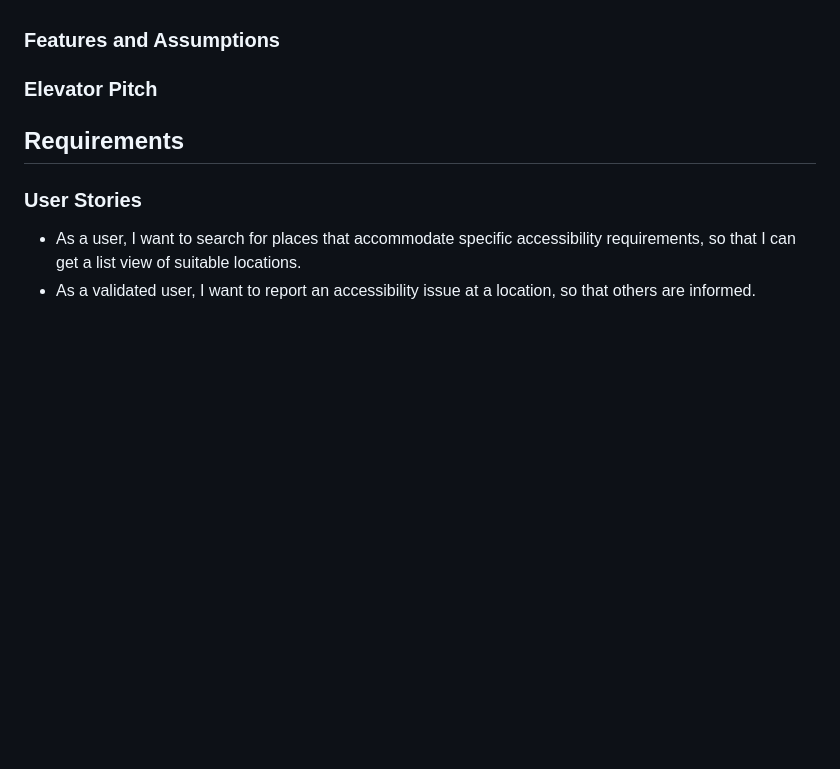
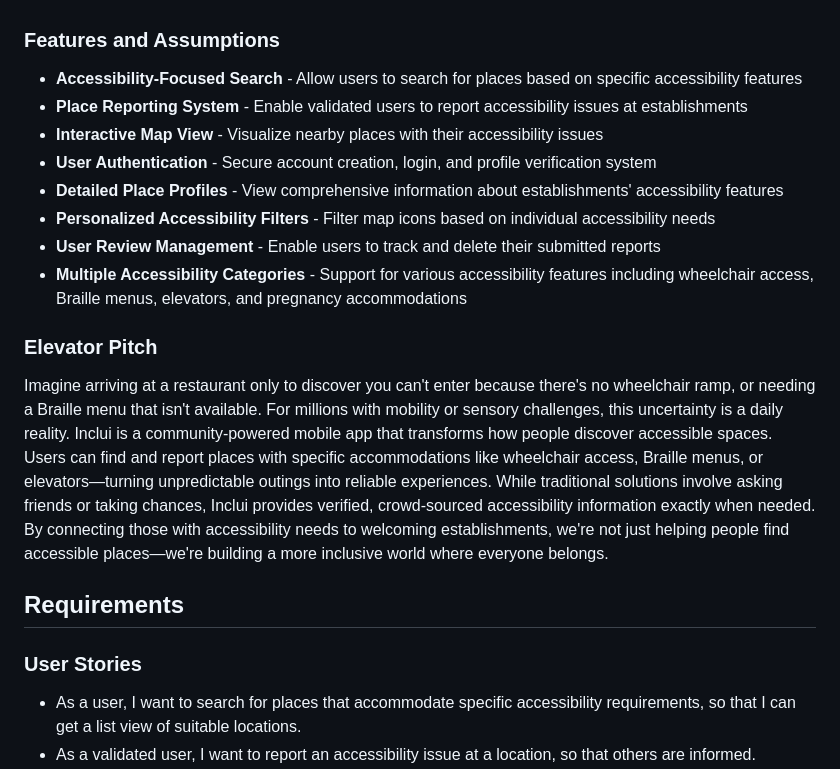
Before and after one commit to simaopsbarbosa/Inclui, a Markdown page: README.md, the part around the change. Drawn GitHub-style; blank space fills up the shorter version.

Commit message:
added elevator pitch and features list to readme

```diff
--- a/README.md
+++ b/README.md
@@ -74,25 +74,18 @@ To learn more about how to write a good product vision, please see:
 
 ### Features and Assumptions
 
-<!--
-Indicate an  initial/tentative list of high-level features - high-level capabilities or desired services of the system that are necessary to deliver benefits to the users.
- - Feature XPTO - a few words to briefly describe the feature
- - Feature ABCD - ...
-...
-
-Optionally, indicate an initial/tentative list of assumptions that you are doing about the app and dependencies of the app to other systems.
--->
+- **Accessibility-Focused Search** - Allow users to search for places based on specific accessibility features
+- **Place Reporting System** - Enable validated users to report accessibility issues at establishments
+- **Interactive Map View** - Visualize nearby places with their accessibility issues
+- **User Authentication** - Secure account creation, login, and profile verification system
+- **Detailed Place Profiles** - View comprehensive information about establishments' accessibility features
+- **Personalized Accessibility Filters** - Filter map icons based on individual accessibility needs
+- **User Review Management** - Enable users to track and delete their submitted reports
+- **Multiple Accessibility Categories** - Support for various accessibility features including wheelchair access, Braille menus, elevators, and pregnancy accommodations
 
 ### Elevator Pitch
 
-<!--
-Draft a small text to help you quickly introduce and describe your product in a short time (lift travel time ~90 seconds) and a few words (~800 characters), a technique usually known as elevator pitch.
-
-Take a look at the following links to learn some techniques:
-* [Crafting an Elevator Pitch](https://www.mindtools.com/pages/article/elevator-pitch.htm)
-* [The Best Elevator Pitch Examples, Templates, and Tactics - A Guide to Writing an Unforgettable Elevator Speech, by strategypeak.com](https://strategypeak.com/elevator-pitch-examples/)
-* [Top 7 Killer Elevator Pitch Examples, by toggl.com](https://blog.toggl.com/elevator-pitch-examples/)
--->
+Imagine arriving at a restaurant only to discover you can't enter because there's no wheelchair ramp, or needing a Braille menu that isn't available. For millions with mobility or sensory challenges, this uncertainty is a daily reality. Inclui is a community-powered mobile app that transforms how people discover accessible spaces. Users can find and report places with specific accommodations like wheelchair access, Braille menus, or elevators—turning unpredictable outings into reliable experiences. While traditional solutions involve asking friends or taking chances, Inclui provides verified, crowd-sourced accessibility information exactly when needed. By connecting those with accessibility needs to welcoming establishments, we're not just helping people find accessible places—we're building a more inclusive world where everyone belongs.
 
 ## Requirements
 
```
